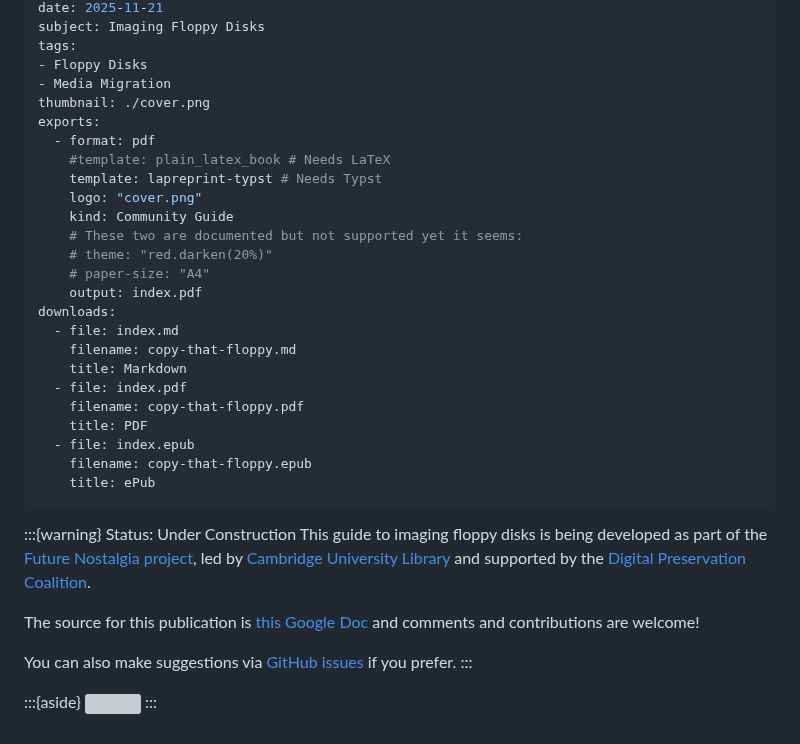
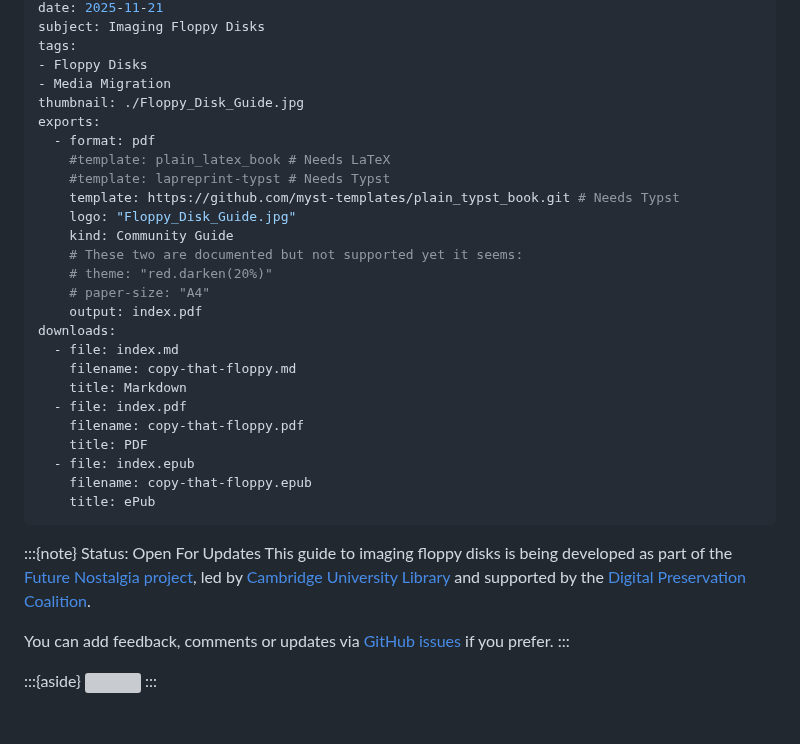
Before and after one commit to digipres/the-floppy-guide, a Markdown page: index_head.md, the part around one of its changes. Drawn GitHub-style; grey boxes are pictures that could not be loaded.

Commit message:
Add proper cover, update PDF to be simpler.

```diff
--- a/index_head.md
+++ b/index_head.md
@@ -11,12 +11,13 @@ subject: Imaging Floppy Disks
 tags:
 - Floppy Disks
 - Media Migration
-thumbnail: ./cover.png
+thumbnail: ./Floppy_Disk_Guide.jpg
 exports:
   - format: pdf
     #template: plain_latex_book # Needs LaTeX
-    template: lapreprint-typst # Needs Typst
-    logo: "cover.png"
+    #template: lapreprint-typst # Needs Typst
+    template: https://github.com/myst-templates/plain_typst_book.git # Needs Typst
+    logo: "Floppy_Disk_Guide.jpg"
     kind: Community Guide
     # These two are documented but not supported yet it seems:
     # theme: "red.darken(20%)"
@@ -34,12 +35,10 @@ downloads:
     title: ePub
 ---
 
-:::{warning} Status: Under Construction
+:::{note} Status: Open For Updates
 This guide to imaging floppy disks is being developed as part of the [Future Nostalgia project](https://www.lib.cam.ac.uk/future-nostalgia), led by [Cambridge University Library](https://www.lib.cam.ac.uk/) and supported by the [Digital Preservation Coalition](https://dpconline.org).
 
-The source for this publication is [this Google Doc](https://docs.google.com/document/d/1ZfPaXMOXCphfnDKKRoImzccHtY2M2hBZLI5mP65RNpk/edit) and comments and contributions are welcome!
-
-You can also make suggestions via [GitHub issues](https://github.com/digipres/the-floppy-guide/issues) if you prefer.
+You can add feedback, comments or updates via [GitHub issues](https://github.com/digipres/the-floppy-guide/issues) if you prefer.
 :::
 
 :::{aside}
```
Also changed, not shown: other parts of index_head.md (+1 -1 lines), index.md (+10 -11 lines), media/image2.jpg, media/image3.jpg, 3 other files.
